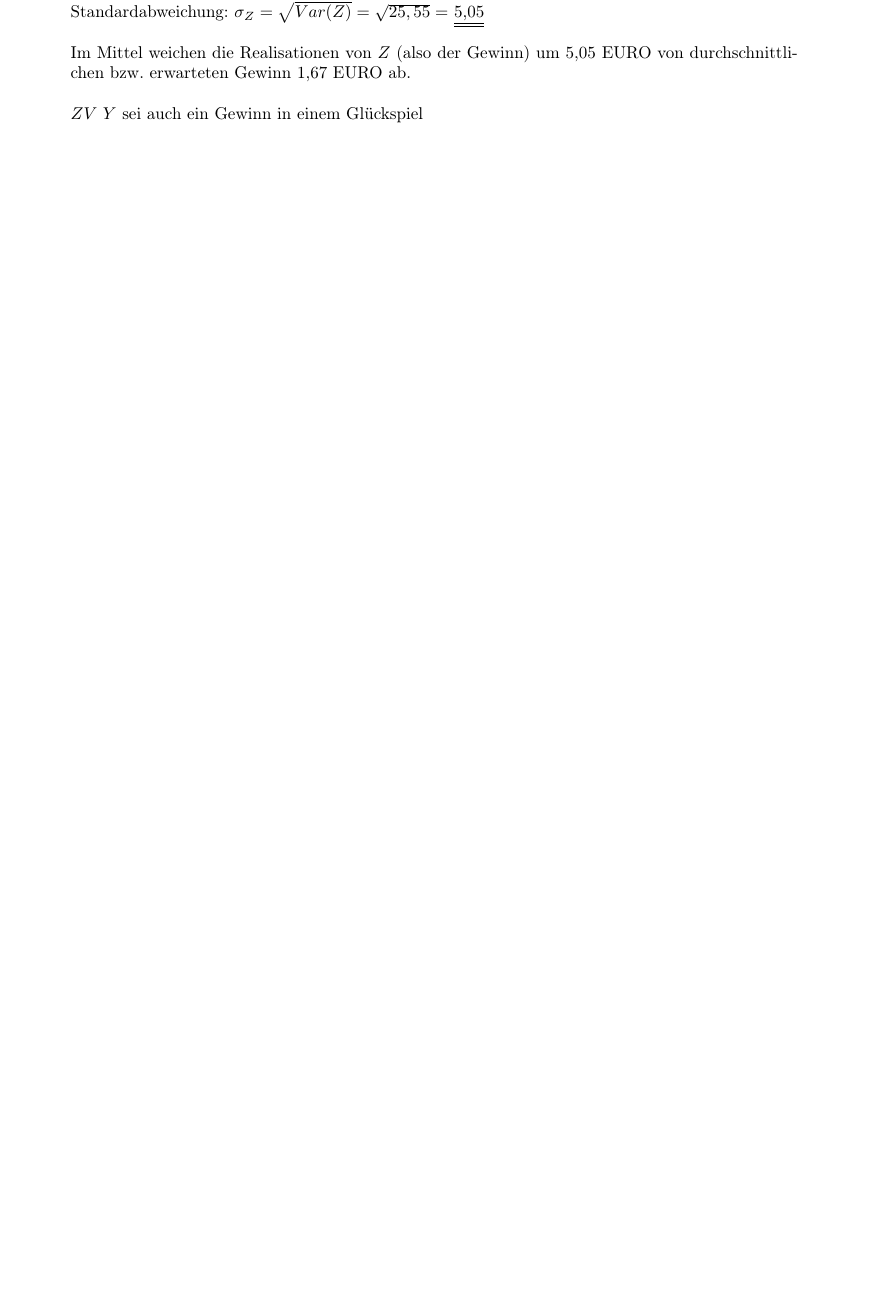
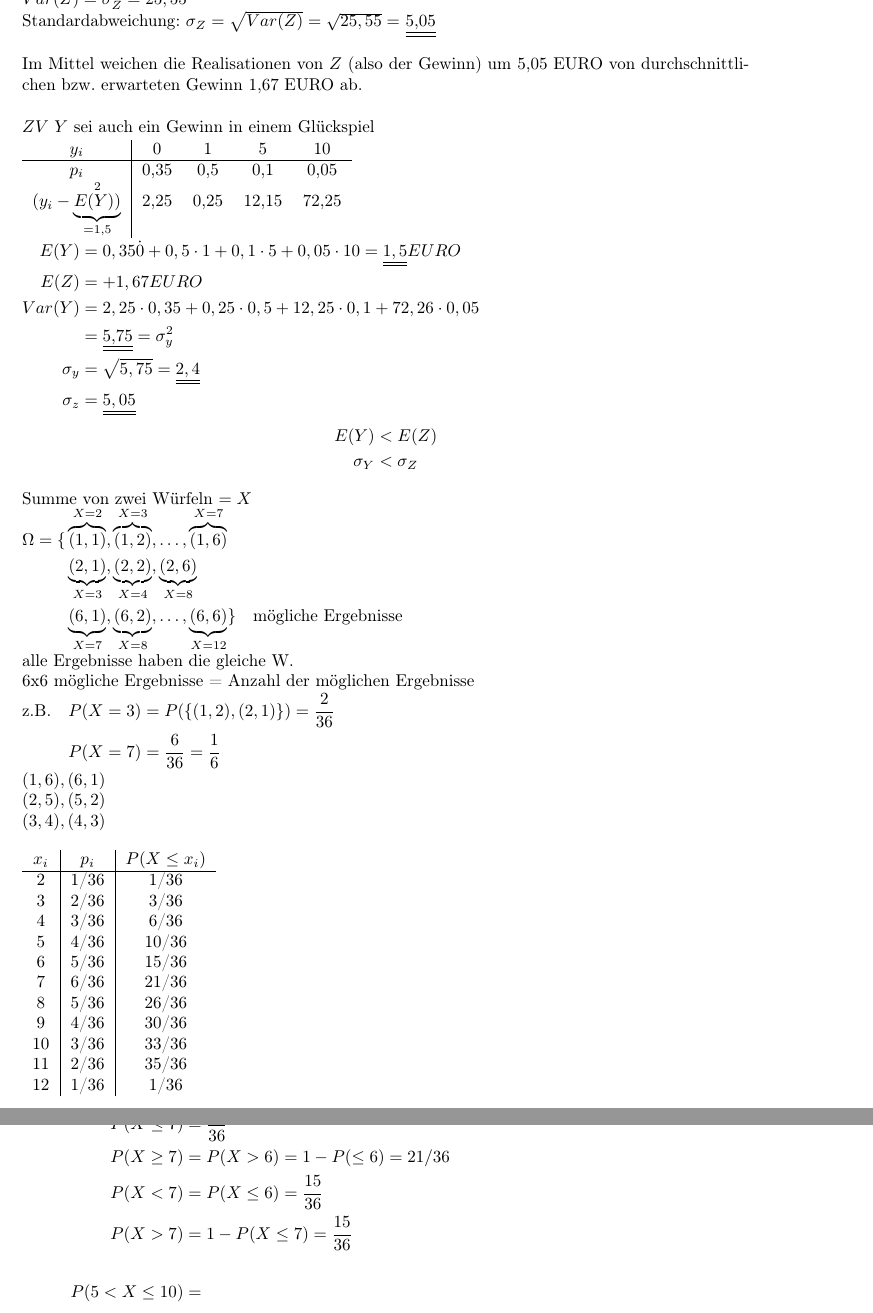
Before and after one commit to anneliegebert/StatSkript, a LaTeX book (main.tex, which reads ZV/Zufallsvariablen.tex): part of page 12 of 13 before the commit and two parts of pages 13 and 14 of 15 after it, the two joined at a grey line, cut at the place of the change, the shorter picture padded with empty space. Compiled offline with pdfLaTeX.

Commit message:
Inhalt fertig bis auf tikzBilder AA 1

```diff
--- a/ZV/Zufallsvariablen.tex
+++ b/ZV/Zufallsvariablen.tex
@@ -243,3 +244,79 @@ Standardabweichung: $\sigma_Z = \sqrt{Var(Z)} = \sqrt{25,55} = $ \underline{\und
 Im Mittel weichen die Realisationen von $Z$ (also der Gewinn) um 5,05 EURO von durchschnittlichen bzw. erwarteten Gewinn 1,67 EURO ab.\\
 
 $ZV$ $Y$ sei auch ein Gewinn in einem Glückspiel
+
+\begin{tabular}{c | c c c c}
+	$y_i$		&		0		&		1		&		5		&		10	\\
+	\hline
+	$p_i$		&	0,35	& 0,5		&		0,1	&	0,05  \\
+	$(y_i -\underbrace{E(Y))}_{= 1,5}^2$
+					&	2,25	&	0,25	&	12,15	&	72,25
+\end{tabular}
+
+$\begin{aligned}
+	E(Y) &= 0,35 \dot 0 + 0,5 \cdot 1 + 0,1 \cdot 5 + 0,05 \cdot 10 =
+	\underline{\underline{1,5}} EURO \\
+%
+	E(Z) &= +1,67  EURO \\
+%
+	Var(Y) &= 2,25 \cdot 0,35 + 0,25 \cdot 0,5 + 12,25 \cdot 0,1 +
+	72,26 \cdot 0,05 \\
+	&= \text{\underline{\underline{5,75}}} = \sigma_y^2\\
+%
+	\sigma_y &= \sqrt{5,75} = \underline{\underline{2,4}} \\
+%
+	\sigma_z &= \underline{\underline{5,05}} \\
+\end{aligned}$
+
+$$\begin{aligned}
+	E(Y)		 &<	E(Z) \\
+	\sigma_Y &< \sigma_Z
+\end{aligned}$$
+
+Summe von zwei Würfeln $ = X$
+
+$\begin{aligned}
+\Omega = \{& \overbrace{(1,1)}^{X=2}, \overbrace{(1,2)}^{X=3}, \dots ,
+	\overbrace{(1,6)}^{X=7} \\
+					 & \underbrace{(2,1)}_{X=3}, \underbrace{(2,2)}_{X=4},
+	\underbrace{(2,6)}_{X=8} \\
+	 				 & \underbrace{(6,1)}_{X=7}, \underbrace{(6,2)}_{X=8}, \dots ,
+	\underbrace{(6,6)}_{X=12}\} \quad \text{mögliche Ergebnisse}
+\end{aligned}$
+\par
+alle Ergebnisse haben die gleiche W. \\
+6x6 mögliche Ergebnisse = Anzahl der möglichen Ergebnisse
+
+$\begin{aligned}
+\text{z.B.} \quad & P(X = 3) = P(\set{(1,2), (2,1)}) = \frac{2}{36}\\
+						& P(X = 7) = \frac{6}{36} = \frac{1}{6}
+\end{aligned}$
+
+$(1,6) , (6,1)$\\
+$(2,5), (5,2) $\\
+$(3,4), (4,3)$ \\
+
+\begin{tabular}{c | c | c}
+$x_i$	&	$p_i$	&	$P(X \le x_i)$ \\
+\hline
+	2		&	1/36	&			1/36			\\
+	3		&	2/36	&			3/36			\\
+	4		&	3/36	&			6/36			\\
+	5		&	4/36	&		 10/36			\\
+	6		&	5/36	&		 15/36			\\
+	7		&	6/36	&		 21/36			\\
+	8		&	5/36	&		 26/36			\\
+	9		&	4/36	&		 30/36			\\
+	10	&	3/36	&		 33/36			\\
+	11	&	2/36	&		 35/36			\\
+	12	&	1/36	&		  1/36			\\
+\end{tabular}
+
+$\begin{aligned}
+	P(X \leq 7) &= \frac{21}{36} \\
+	P(X \geq 7) &= P(X > 6) = 1 - P(\leq 6) =  21/36 \\
+	P(X < 7) &= P(X \leq 6) = \frac{15}{36} \\
+	P(X > 7) &= 1 - P(X \leq 7) = \frac{15}{36} \\
+	\\
+	P(5 < X \leq 10) &=
+\end{aligned}$
```
Also changed, not shown: figures/tikzpicture.sty (+13 -0 lines), main.pdf, ZV/Zufallsvariablen.tex (5 more changed lines), 1 other file.
